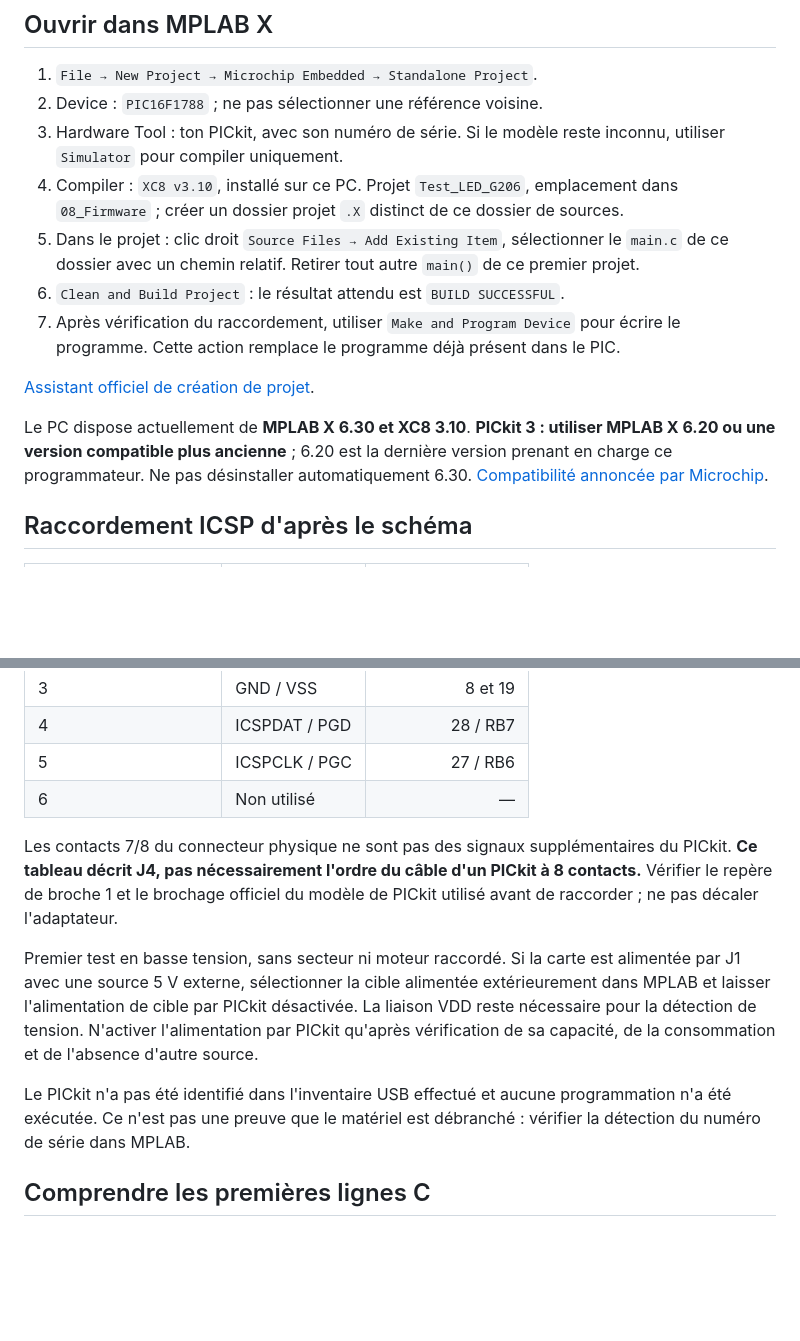
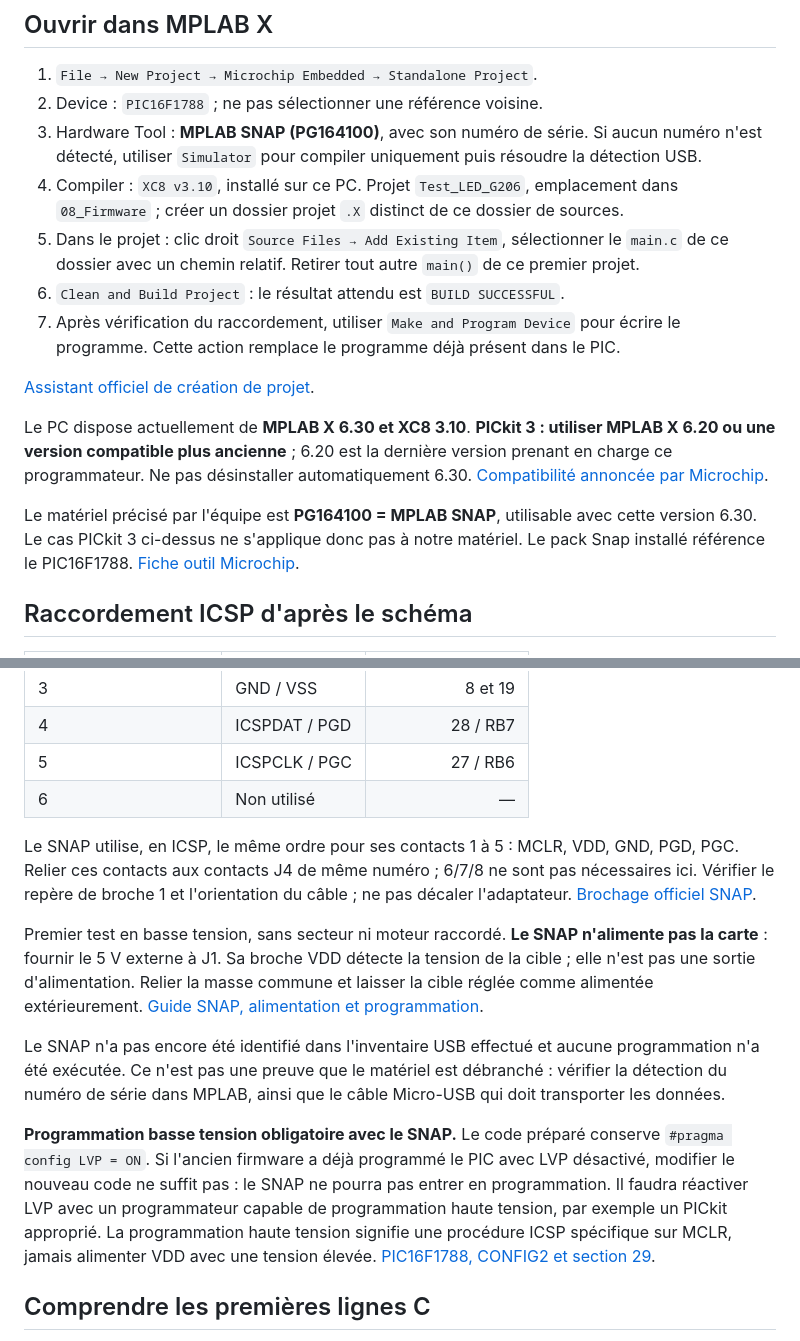
Before and after one commit to glm02/projet-vide-cave, a Markdown page: 08_Firmware/Test_LED_PIC16F1788/README.md, 2 parts joined by grey strips. Drawn GitHub-style; blank space fills up the shorter version.

Commit message:
Préciser raccordement et contraintes du MPLAB SNAP PG164100

```diff
--- a/08_Firmware/Test_LED_PIC16F1788/README.md
+++ b/08_Firmware/Test_LED_PIC16F1788/README.md
@@ -8,7 +8,7 @@ Le test fait clignoter **D4 sur RB0, broche 21**, par R10 : 500 ms allumée, 500
 
 1. `File → New Project → Microchip Embedded → Standalone Project`.
 2. Device : `PIC16F1788` ; ne pas sélectionner une référence voisine.
-3. Hardware Tool : ton PICkit, avec son numéro de série. Si le modèle reste inconnu, utiliser `Simulator` pour compiler uniquement.
+3. Hardware Tool : **MPLAB SNAP (PG164100)**, avec son numéro de série. Si aucun numéro n'est détecté, utiliser `Simulator` pour compiler uniquement puis résoudre la détection USB.
 4. Compiler : `XC8 v3.10`, installé sur ce PC. Projet `Test_LED_G206`, emplacement dans `08_Firmware` ; créer un dossier projet `.X` distinct de ce dossier de sources.
 5. Dans le projet : clic droit `Source Files → Add Existing Item`, sélectionner le `main.c` de ce dossier avec un chemin relatif. Retirer tout autre `main()` de ce premier projet.
 6. `Clean and Build Project` : le résultat attendu est `BUILD SUCCESSFUL`.
@@ -17,6 +17,8 @@ Le test fait clignoter **D4 sur RB0, broche 21**, par R10 : 500 ms allumée, 500
 [Assistant officiel de création de projet](https://developerhelp.microchip.com/xwiki/bin/view/software-tools/ides/x/projects/creating/project/).
 
 Le PC dispose actuellement de **MPLAB X 6.30 et XC8 3.10**. **PICkit 3 : utiliser MPLAB X 6.20 ou une version compatible plus ancienne** ; 6.20 est la dernière version prenant en charge ce programmateur. Ne pas désinstaller automatiquement 6.30. [Compatibilité annoncée par Microchip](https://www.microchip.com/en-us/tools-resources/develop/mplab-x-ide).
+
+Le matériel précisé par l'équipe est **PG164100 = MPLAB SNAP**, utilisable avec cette version 6.30. Le cas PICkit 3 ci-dessus ne s'applique donc pas à notre matériel. Le pack Snap installé référence le PIC16F1788. [Fiche outil Microchip](https://www.microchip.com/en-us/development-tool/PG164100).
 
 ## Raccordement ICSP d'après le schéma
 
@@ -29,11 +31,13 @@ Le PC dispose actuellement de **MPLAB X 6.30 et XC8 3.10**. **PICkit 3 : utilise
 | 5 | ICSPCLK / PGC | 27 / RB6 |
 | 6 | Non utilisé | — |
 
-Les contacts 7/8 du connecteur physique ne sont pas des signaux supplémentaires du PICkit. **Ce tableau décrit J4, pas nécessairement l'ordre du câble d'un PICkit à 8 contacts.** Vérifier le repère de broche 1 et le brochage officiel du modèle de PICkit utilisé avant de raccorder ; ne pas décaler l'adaptateur.
+Le SNAP utilise, en ICSP, le même ordre pour ses contacts 1 à 5 : MCLR, VDD, GND, PGD, PGC. Relier ces contacts aux contacts J4 de même numéro ; 6/7/8 ne sont pas nécessaires ici. Vérifier le repère de broche 1 et l'orientation du câble ; ne pas décaler l'adaptateur. [Brochage officiel SNAP](https://onlinedocs.microchip.com/oxy/GUID-671CAF55-DB13-4D9A-8881-F58C984111B5-en-US-4/GUID-ECE487E3-CCF2-49C8-97A6-01CEEDE5FD22.html).
 
-Premier test en basse tension, sans secteur ni moteur raccordé. Si la carte est alimentée par J1 avec une source 5 V externe, sélectionner la cible alimentée extérieurement dans MPLAB et laisser l'alimentation de cible par PICkit désactivée. La liaison VDD reste nécessaire pour la détection de tension. N'activer l'alimentation par PICkit qu'après vérification de sa capacité, de la consommation et de l'absence d'autre source.
+Premier test en basse tension, sans secteur ni moteur raccordé. **Le SNAP n'alimente pas la carte** : fournir le 5 V externe à J1. Sa broche VDD détecte la tension de la cible ; elle n'est pas une sortie d'alimentation. Relier la masse commune et laisser la cible réglée comme alimentée extérieurement. [Guide SNAP, alimentation et programmation](https://ww1.microchip.com/downloads/aemDocuments/documents/DEV/ProductDocuments/UserGuides/MPLAB-Snap-In-Circuit-Debugger-Users-Guide-50002787.pdf).
 
-Le PICkit n'a pas été identifié dans l'inventaire USB effectué et aucune programmation n'a été exécutée. Ce n'est pas une preuve que le matériel est débranché : vérifier la détection du numéro de série dans MPLAB.
+Le SNAP n'a pas encore été identifié dans l'inventaire USB effectué et aucune programmation n'a été exécutée. Ce n'est pas une preuve que le matériel est débranché : vérifier la détection du numéro de série dans MPLAB, ainsi que le câble Micro-USB qui doit transporter les données.
+
+**Programmation basse tension obligatoire avec le SNAP.** Le code préparé conserve `#pragma config LVP = ON`. Si l'ancien firmware a déjà programmé le PIC avec LVP désactivé, modifier le nouveau code ne suffit pas : le SNAP ne pourra pas entrer en programmation. Il faudra réactiver LVP avec un programmateur capable de programmation haute tension, par exemple un PICkit approprié. La programmation haute tension signifie une procédure ICSP spécifique sur MCLR, jamais alimenter VDD avec une tension élevée. [PIC16F1788, CONFIG2 et section 29](https://ww1.microchip.com/downloads/en/DeviceDoc/40001675C.pdf).
 
 ## Comprendre les premières lignes C
 
```
